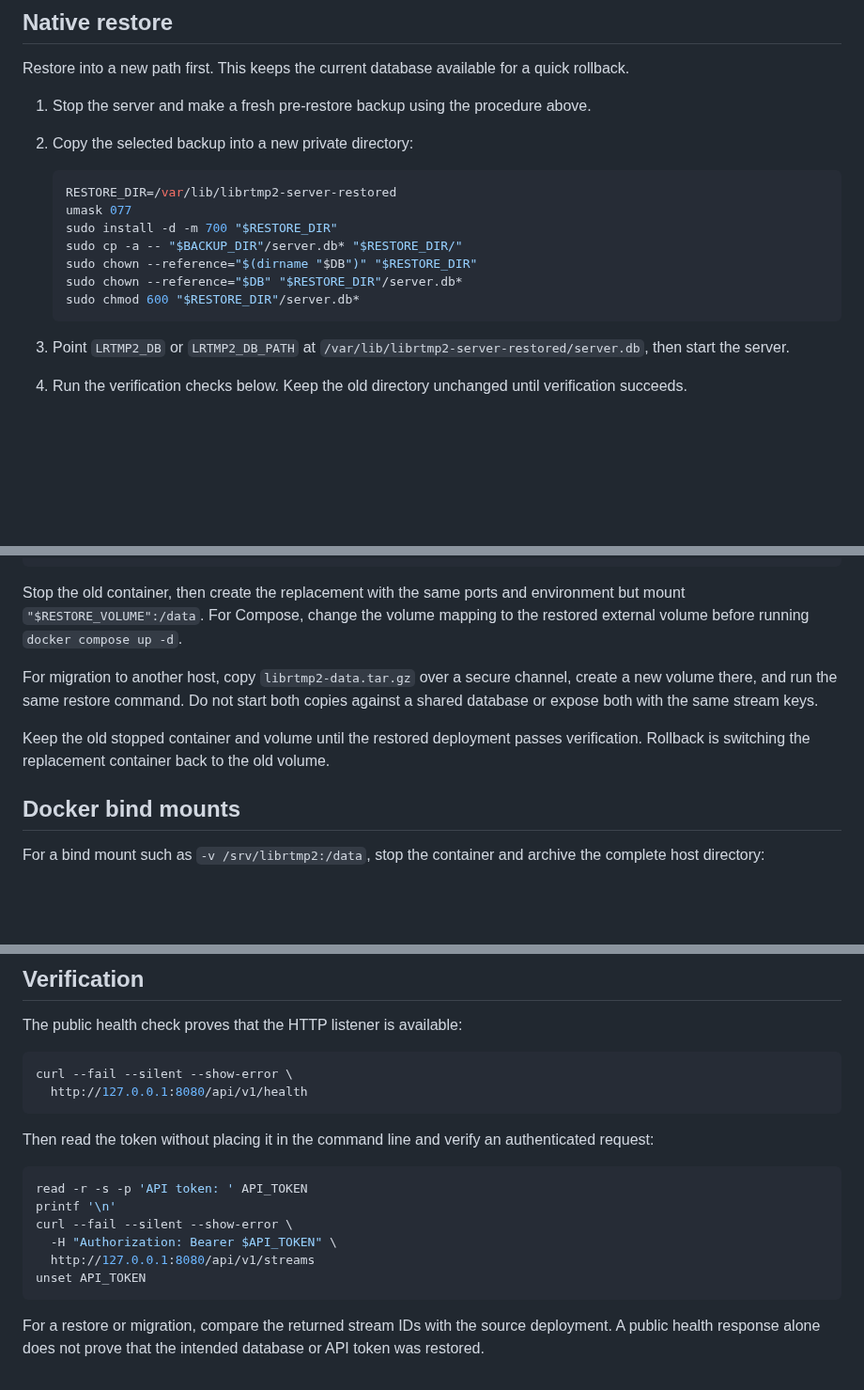
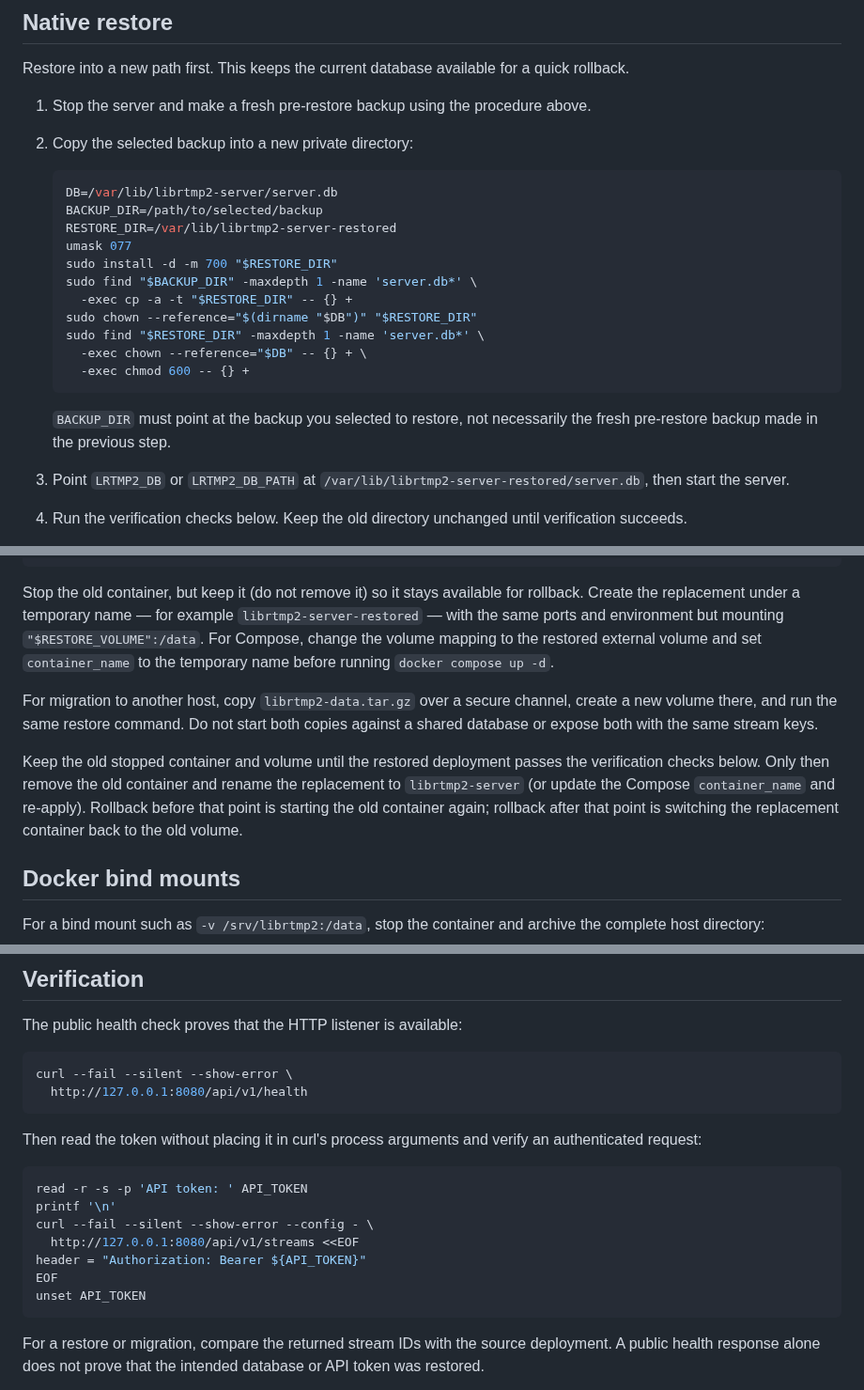
Before and after one commit to OpenRTMP/librtmp2-server, a Markdown page: docs/operations.md, 3 parts joined by grey strips. Shown at 94% size. Drawn GitHub-style; blank space fills up the shorter version.

Commit message:
docs: fix review findings in operations guide
- make the native restore snippet self-contained by defining DB and
  BACKUP_DIR, and use find -exec instead of unquoted globs so sudo
  expands server.db* under elevated privileges
- give the Docker named-volume restore container a temporary name and
  only replace librtmp2-server after verification passes, keeping the
  old container as the rollback point
- avoid leaking the API token into curl's process arguments during
  verification by passing the Authorization header through curl
  --config on stdin instead of -H

Addresses CodeRabbit and Qodo review findings on PR #97.

````diff
--- a/docs/operations.md
+++ b/docs/operations.md
@@ -82,14 +82,21 @@ quick rollback.
 2. Copy the selected backup into a new private directory:
 
    ```bash
+   DB=/var/lib/librtmp2-server/server.db
+   BACKUP_DIR=/path/to/selected/backup
    RESTORE_DIR=/var/lib/librtmp2-server-restored
    umask 077
    sudo install -d -m 700 "$RESTORE_DIR"
-   sudo cp -a -- "$BACKUP_DIR"/server.db* "$RESTORE_DIR/"
+   sudo find "$BACKUP_DIR" -maxdepth 1 -name 'server.db*' \
+     -exec cp -a -t "$RESTORE_DIR" -- {} +
    sudo chown --reference="$(dirname "$DB")" "$RESTORE_DIR"
-   sudo chown --reference="$DB" "$RESTORE_DIR"/server.db*
-   sudo chmod 600 "$RESTORE_DIR"/server.db*
+   sudo find "$RESTORE_DIR" -maxdepth 1 -name 'server.db*' \
+     -exec chown --reference="$DB" -- {} + \
+     -exec chmod 600 -- {} +
    ```
+
+   `BACKUP_DIR` must point at the backup you selected to restore, not
+   necessarily the fresh pre-restore backup made in the previous step.
 
 3. Point `LRTMP2_DB` or `LRTMP2_DB_PATH` at
    `/var/lib/librtmp2-server-restored/server.db`, then start the server.
@@ -151,9 +158,12 @@ docker run --rm --user 0 --entrypoint sh \
       done'
 ```
 
-Stop the old container, then create the replacement with the same ports and
-environment but mount `"$RESTORE_VOLUME":/data`. For Compose, change the volume
-mapping to the restored external volume before running `docker compose up -d`.
+Stop the old container, but keep it (do not remove it) so it stays available
+for rollback. Create the replacement under a temporary name — for example
+`librtmp2-server-restored` — with the same ports and environment but mounting
+`"$RESTORE_VOLUME":/data`. For Compose, change the volume mapping to the
+restored external volume and set `container_name` to the temporary name before
+running `docker compose up -d`.
 
 For migration to another host, copy `librtmp2-data.tar.gz` over a secure
 channel, create a new volume there, and run the same restore command. Do not
@@ -161,8 +171,11 @@ start both copies against a shared database or expose both with the same stream
 keys.
 
 Keep the old stopped container and volume until the restored deployment passes
-verification. Rollback is switching the replacement container back to the old
-volume.
+the verification checks below. Only then remove the old container and rename
+the replacement to `librtmp2-server` (or update the Compose `container_name`
+and re-apply). Rollback before that point is starting the old container again;
+rollback after that point is switching the replacement container back to the
+old volume.
 
 ## Docker bind mounts
 
@@ -288,15 +301,16 @@ curl --fail --silent --show-error \
   http://127.0.0.1:8080/api/v1/health
 ```
 
-Then read the token without placing it in the command line and verify an
-authenticated request:
+Then read the token without placing it in curl's process arguments and verify
+an authenticated request:
 
 ```bash
 read -r -s -p 'API token: ' API_TOKEN
 printf '\n'
-curl --fail --silent --show-error \
-  -H "Authorization: Bearer $API_TOKEN" \
-  http://127.0.0.1:8080/api/v1/streams
+curl --fail --silent --show-error --config - \
+  http://127.0.0.1:8080/api/v1/streams <<EOF
+header = "Authorization: Bearer ${API_TOKEN}"
+EOF
 unset API_TOKEN
 ```
 
````
